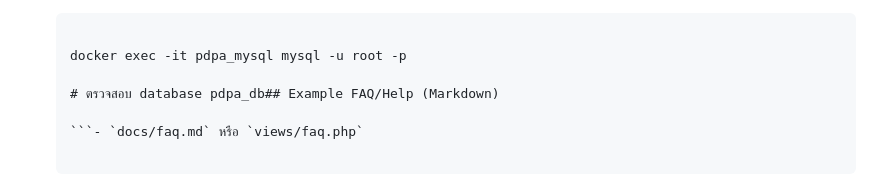
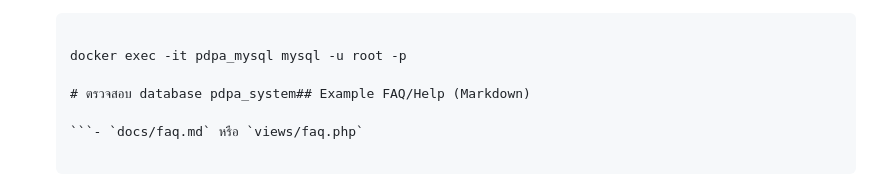
Before and after one commit to thering999/pdpa-assessment-system, a Markdown page: README.md, the part around the change. Rendered like a GitHub page.

Commit message:
fix: update database name to pdpa_system in README.md

````diff
--- a/README.md
+++ b/README.md
@@ -269,7 +269,7 @@
 
    docker exec -it pdpa_mysql mysql -u root -p
 
-   # ตรวจสอบ database pdpa_db## Example FAQ/Help (Markdown)
+   # ตรวจสอบ database pdpa_system## Example FAQ/Help (Markdown)
 
    ```- `docs/faq.md` หรือ `views/faq.php`
 
````
